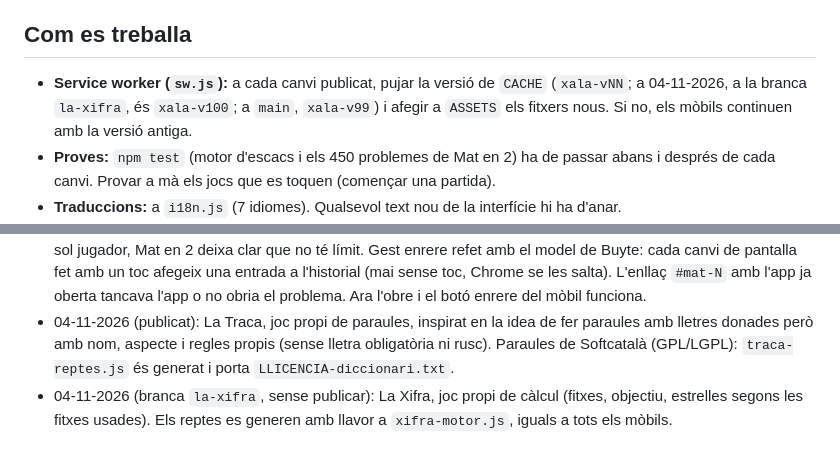
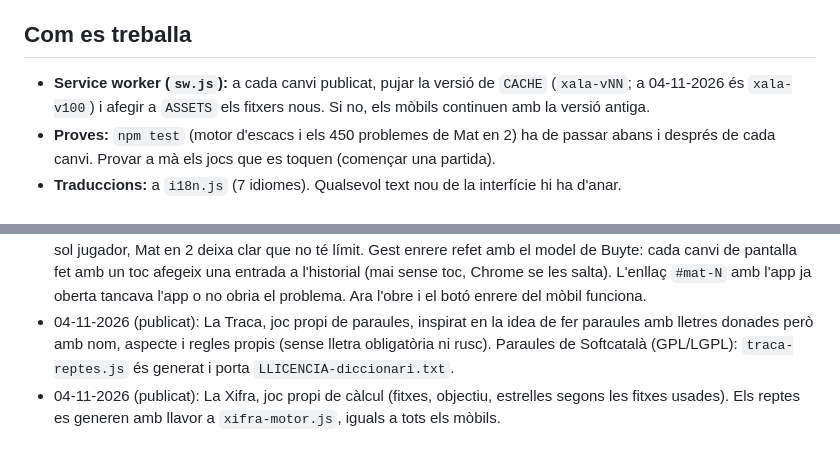
Before and after one commit to Luchinrok/Xala, a Markdown page: CLAUDE.md, 2 parts joined by grey strips. GitHub-like rendering.

Commit message:
CLAUDE.md: La Xifra publicada
Co-Authored-By: Claude Opus 5.5 <noreply@anthropic.com>

```diff
--- a/CLAUDE.md
+++ b/CLAUDE.md
@@ -11,7 +11,7 @@
 
 ## Com es treballa
 
-- **Service worker (`sw.js`):** a cada canvi publicat, pujar la versió de `CACHE` (`xala-vNN`; a 04-11-2026, a la branca `la-xifra`, és `xala-v100`; a `main`, `xala-v99`) i afegir a `ASSETS` els fitxers nous. Si no, els mòbils continuen amb la versió antiga.
+- **Service worker (`sw.js`):** a cada canvi publicat, pujar la versió de `CACHE` (`xala-vNN`; a 04-11-2026 és `xala-v100`) i afegir a `ASSETS` els fitxers nous. Si no, els mòbils continuen amb la versió antiga.
 - **Proves:** `npm test` (motor d'escacs i els 450 problemes de Mat en 2) ha de passar abans i després de cada canvi. Provar a mà els jocs que es toquen (començar una partida).
 - **Traduccions:** a `i18n.js` (7 idiomes). Qualsevol text nou de la interfície hi ha d'anar.
 - **Mòbil:** `touch-action: manipulation` a tota l'app (sense zoom per doble toc ni retard); els taulers d'arrossegar (Encaixa!, Sopa, Vaixells, 2048) tenen `touch-action: none`. Els camps de text, 16 px o més (perquè l'iPhone no faci zoom). No tornar a posar `maximum-scale` al viewport.
@@ -27,4 +27,4 @@
 - 04-11-2026 (publicat): teclat a Dames, Vaixells, Sopa i Encaixa! (`board-keys.js`: el focus és al tauler, amb un cursor), fletxa d'Enrere dibuixada amb CSS, tots els jocs amb totes les categories d'entrada i `.btn-row` sense desbordar a pantalles petites.
 - 04-11-2026 (publicat): icones PNG (Android feia una «L» amb la primera lletra de l'adreça), Escacs també a Un sol jugador, Mat en 2 deixa clar que no té límit. Gest enrere refet amb el model de Buyte: cada canvi de pantalla fet amb un toc afegeix una entrada a l'historial (mai sense toc, Chrome se les salta). L'enllaç `#mat-N` amb l'app ja oberta tancava l'app o no obria el problema. Ara l'obre i el botó enrere del mòbil funciona.
 - 04-11-2026 (publicat): La Traca, joc propi de paraules, inspirat en la idea de fer paraules amb lletres donades però amb nom, aspecte i regles propis (sense lletra obligatòria ni rusc). Paraules de Softcatalà (GPL/LGPL): `traca-reptes.js` és generat i porta `LLICENCIA-diccionari.txt`.
-- 04-11-2026 (branca `la-xifra`, sense publicar): La Xifra, joc propi de càlcul (fitxes, objectiu, estrelles segons les fitxes usades). Els reptes es generen amb llavor a `xifra-motor.js`, iguals a tots els mòbils.
+- 04-11-2026 (publicat): La Xifra, joc propi de càlcul (fitxes, objectiu, estrelles segons les fitxes usades). Els reptes es generen amb llavor a `xifra-motor.js`, iguals a tots els mòbils.
```
